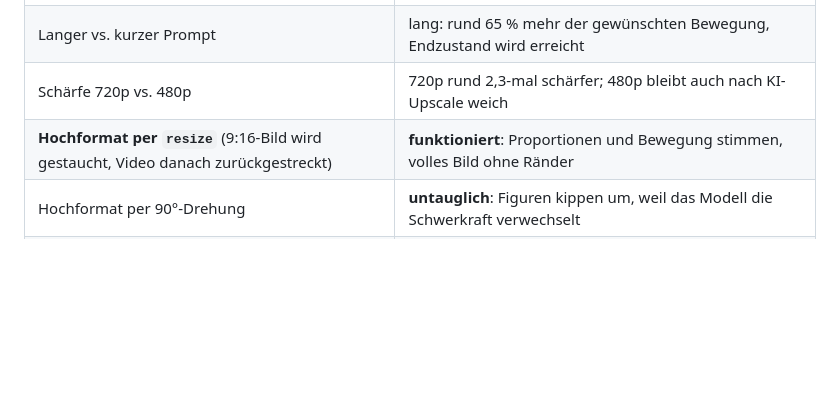
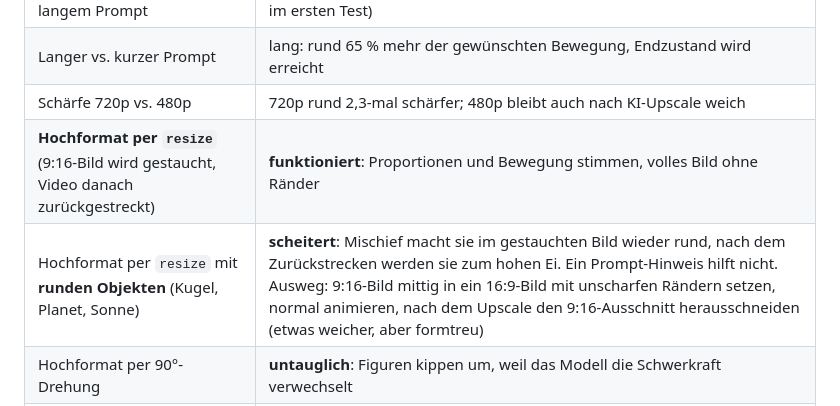
Before and after one commit to kaan988/Claude, a Markdown page: fruchtkriege-der-geschichte/mischief-leitfaden.md, the part around the change. Rendered like a GitHub page; blank space fills up the shorter version.

```diff
--- a/fruchtkriege-der-geschichte/mischief-leitfaden.md
+++ b/fruchtkriege-der-geschichte/mischief-leitfaden.md
@@ -26,6 +26,7 @@ Andere Parameter (z. B. `aspect_ratio`) lehnt die Schnittstelle ab.
 | Langer vs. kurzer Prompt | lang: rund 65 % mehr der gewünschten Bewegung, Endzustand wird erreicht |
 | Schärfe 720p vs. 480p | 720p rund 2,3-mal schärfer; 480p bleibt auch nach KI-Upscale weich |
 | **Hochformat per `resize`** (9:16-Bild wird gestaucht, Video danach zurückgestreckt) | **funktioniert**: Proportionen und Bewegung stimmen, volles Bild ohne Ränder |
+| Hochformat per `resize` mit **runden Objekten** (Kugel, Planet, Sonne) | **scheitert**: Mischief macht sie im gestauchten Bild wieder rund, nach dem Zurückstrecken werden sie zum hohen Ei. Ein Prompt-Hinweis hilft nicht. Ausweg: 9:16-Bild mittig in ein 16:9-Bild mit unscharfen Rändern setzen, normal animieren, nach dem Upscale den 9:16-Ausschnitt herausschneiden (etwas weicher, aber formtreu) |
 | Hochformat per 90°-Drehung | **untauglich**: Figuren kippen um, weil das Modell die Schwerkraft verwechselt |
 | Bytedance Video Upscale (Higgsfield, 1080p, 30 fps, Preset `aigc`) | 1 Credit pro 5 s, echte Zwischenbilder (81 → 150 Bilder), sauberere Kanten |
 | Kostenlose Zwischenbilder per ffmpeg (16 → 32 fps) | funktioniert bei ruhiger Bewegung ohne sichtbare Geisterbilder |
```
Also changed, not shown: fruchtkriege-der-geschichte/ki-shorts-guenstig/SKILL.md (+1 -0 lines).
